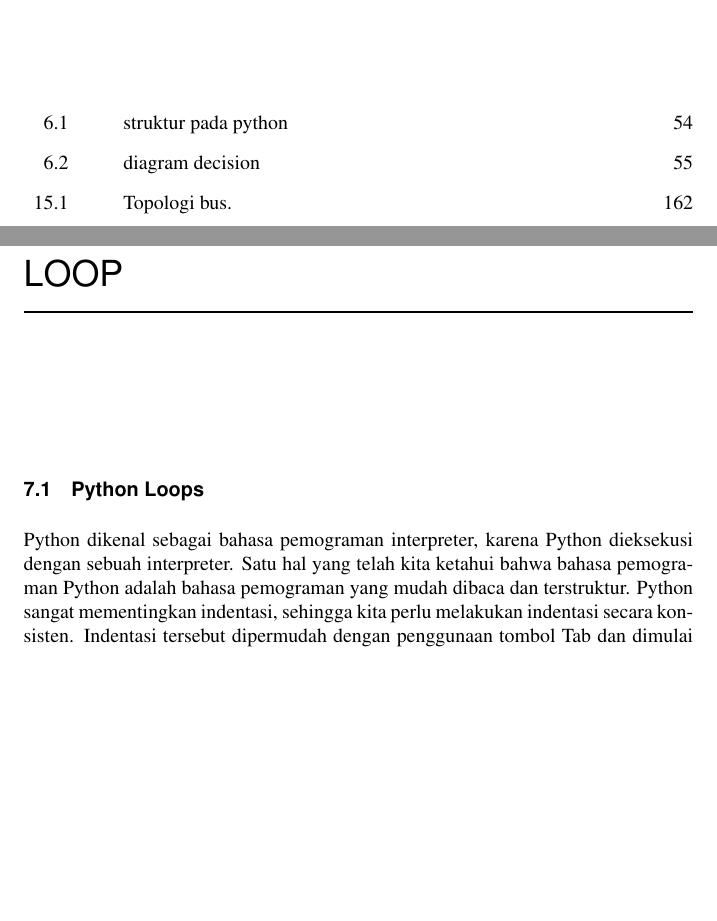
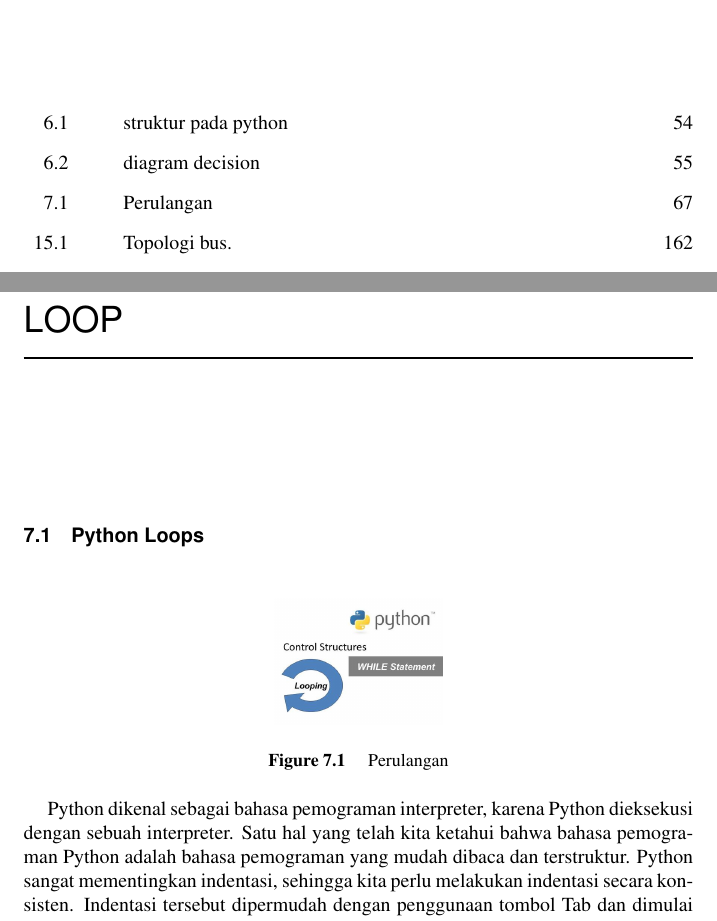
Before and after one commit to BukuInformatika/python, a LaTeX thesis (python.tex, which reads Loop.tex): two parts of pages 14 and 98 of 268, joined at a grey line, cut so that both start at the same text, the shorter picture padded with empty space. Compiled offline with pdfLaTeX.

Commit message:
edit Ketut

```diff
--- a/Loop.tex
+++ b/Loop.tex
@@ -1,4 +1,9 @@
 \section{Python Loops}
+\begin{figure}[ht]
+	\centerline{\includegraphics[width=0.25\textwidth]{figures/perulangan}}
+	\caption{Perulangan}
+	\label{perulangan}
+\end{figure}
 Python dikenal sebagai bahasa pemograman interpreter, karena Python dieksekusi dengan sebuah interpreter. Satu hal yang telah kita ketahui bahwa bahasa pemograman Python adalah bahasa pemograman yang mudah dibaca dan terstruktur. Python sangat mementingkan indentasi, sehingga kita perlu melakukan indentasi secara konsisten. Indentasi tersebut dipermudah dengan penggunaan tombol Tab dan dimulai dari kolom pertama untuk setiap blok baru\cite{santoso2009bahasa}.
 Python memiliki kelebihan lain yang sangat penting dibanding bahasa pemrograman yang terdahulu:
 \begin{itemize}
```
Also changed, not shown: figures/perulangan.jpg (added), Loop.tex (1 more changed lines).
